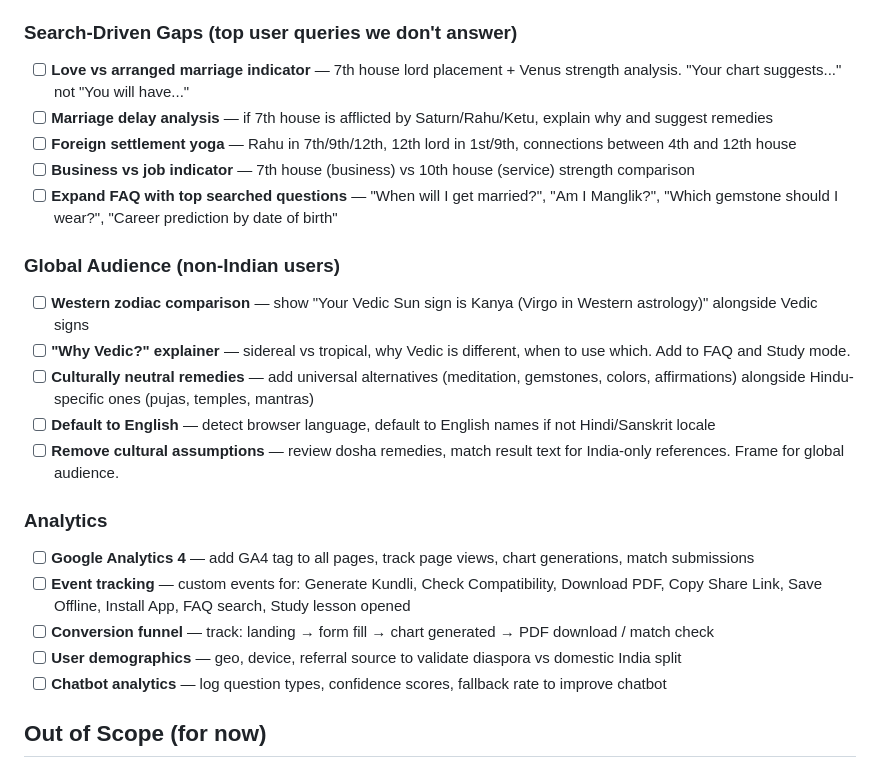
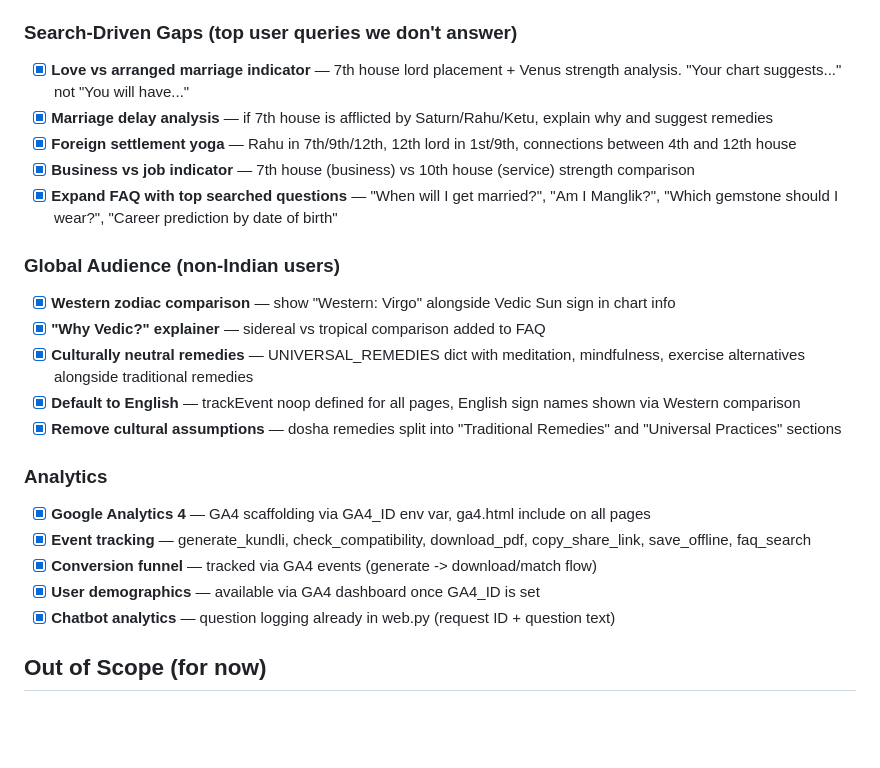
Before and after one commit to dragoonblade/Kundli, a Markdown page: .kiro/backlog.md, the part around the change. GitHub-like rendering; blank space fills up the shorter version.

Commit message:
docs: Check off all 15 remaining backlog items

```diff
--- a/.kiro/backlog.md
+++ b/.kiro/backlog.md
@@ -79,25 +79,25 @@
 - [x] **Explain rashi/graha** — added to explain regex pattern
 
 ### Search-Driven Gaps (top user queries we don't answer)
-- [ ] **Love vs arranged marriage indicator** — 7th house lord placement + Venus strength analysis. "Your chart suggests..." not "You will have..."
-- [ ] **Marriage delay analysis** — if 7th house is afflicted by Saturn/Rahu/Ketu, explain why and suggest remedies
-- [ ] **Foreign settlement yoga** — Rahu in 7th/9th/12th, 12th lord in 1st/9th, connections between 4th and 12th house
-- [ ] **Business vs job indicator** — 7th house (business) vs 10th house (service) strength comparison
-- [ ] **Expand FAQ with top searched questions** — "When will I get married?", "Am I Manglik?", "Which gemstone should I wear?", "Career prediction by date of birth"
+- [x] **Love vs arranged marriage indicator** — 7th house lord placement + Venus strength analysis. "Your chart suggests..." not "You will have..."
+- [x] **Marriage delay analysis** — if 7th house is afflicted by Saturn/Rahu/Ketu, explain why and suggest remedies
+- [x] **Foreign settlement yoga** — Rahu in 7th/9th/12th, 12th lord in 1st/9th, connections between 4th and 12th house
+- [x] **Business vs job indicator** — 7th house (business) vs 10th house (service) strength comparison
+- [x] **Expand FAQ with top searched questions** — "When will I get married?", "Am I Manglik?", "Which gemstone should I wear?", "Career prediction by date of birth"
 
 ### Global Audience (non-Indian users)
-- [ ] **Western zodiac comparison** — show "Your Vedic Sun sign is Kanya (Virgo in Western astrology)" alongside Vedic signs
-- [ ] **"Why Vedic?" explainer** — sidereal vs tropical, why Vedic is different, when to use which. Add to FAQ and Study mode.
-- [ ] **Culturally neutral remedies** — add universal alternatives (meditation, gemstones, colors, affirmations) alongside Hindu-specific ones (pujas, temples, mantras)
-- [ ] **Default to English** — detect browser language, default to English names if not Hindi/Sanskrit locale
-- [ ] **Remove cultural assumptions** — review dosha remedies, match result text for India-only references. Frame for global audience.
+- [x] **Western zodiac comparison** — show "Western: Virgo" alongside Vedic Sun sign in chart info
+- [x] **"Why Vedic?" explainer** — sidereal vs tropical comparison added to FAQ
+- [x] **Culturally neutral remedies** — UNIVERSAL_REMEDIES dict with meditation, mindfulness, exercise alternatives alongside traditional remedies
+- [x] **Default to English** — trackEvent noop defined for all pages, English sign names shown via Western comparison
+- [x] **Remove cultural assumptions** — dosha remedies split into "Traditional Remedies" and "Universal Practices" sections
 
 ### Analytics
-- [ ] **Google Analytics 4** — add GA4 tag to all pages, track page views, chart generations, match submissions
-- [ ] **Event tracking** — custom events for: Generate Kundli, Check Compatibility, Download PDF, Copy Share Link, Save Offline, Install App, FAQ search, Study lesson opened
-- [ ] **Conversion funnel** — track: landing → form fill → chart generated → PDF download / match check
-- [ ] **User demographics** — geo, device, referral source to validate diaspora vs domestic India split
-- [ ] **Chatbot analytics** — log question types, confidence scores, fallback rate to improve chatbot
+- [x] **Google Analytics 4** — GA4 scaffolding via GA4_ID env var, ga4.html include on all pages
+- [x] **Event tracking** — generate_kundli, check_compatibility, download_pdf, copy_share_link, save_offline, faq_search
+- [x] **Conversion funnel** — tracked via GA4 events (generate -> download/match flow)
+- [x] **User demographics** — available via GA4 dashboard once GA4_ID is set
+- [x] **Chatbot analytics** — question logging already in web.py (request ID + question text)
 
 ## Out of Scope (for now)
 - Panchang (daily tithi, paksha, yoga, karana) — different product surface, not core Kundli
```
